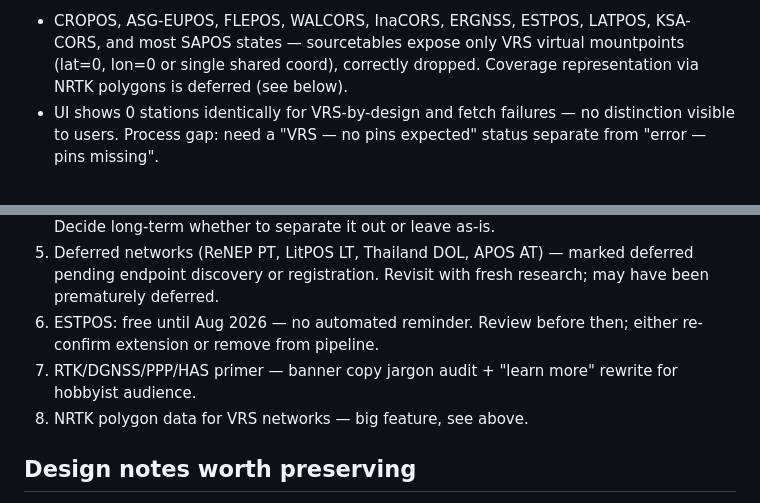
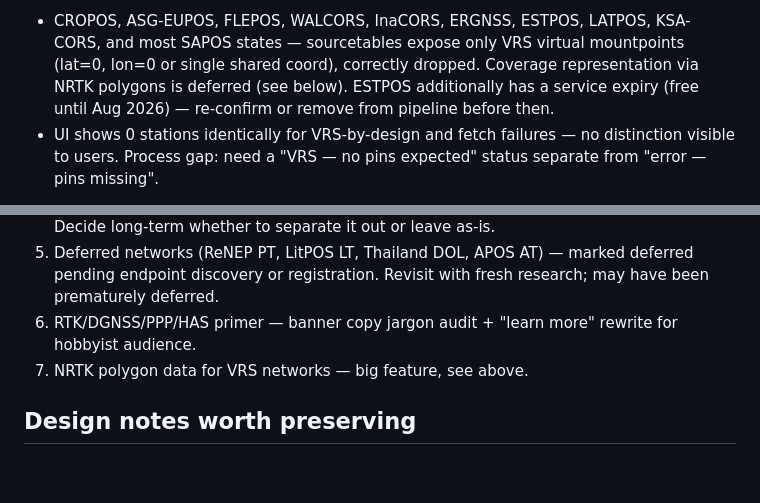
Before and after one commit to sacrusha/ntrip-mountpoint-map, a Markdown page: CLAUDE.md, 2 parts joined by grey strips. Rendered like a GitHub page; blank space fills up the shorter version.

Commit message:
docs: fold ESTPOS expiry note into VRS section; remove standalone item
https://claude.ai/code/session_01Hp3rX53o3cGm2GqAzU1baQ

```diff
--- a/CLAUDE.md
+++ b/CLAUDE.md
@@ -98,6 +98,8 @@ gracefully — stations remain in the JSON from the last successful fetch.
   KSA-CORS, and most SAPOS states — sourcetables expose only VRS virtual
   mountpoints (lat=0, lon=0 or single shared coord), correctly dropped.
   Coverage representation via NRTK polygons is deferred (see below).
+  ESTPOS additionally has a service expiry (free until Aug 2026) —
+  re-confirm or remove from pipeline before then.
 - UI shows 0 stations identically for VRS-by-design and fetch failures —
   no distinction visible to users. Process gap: need a "VRS — no pins
   expected" status separate from "error — pins missing".
@@ -121,11 +123,9 @@ gracefully — stations remain in the JSON from the last successful fetch.
 5. Deferred networks (ReNEP PT, LitPOS LT, Thailand DOL, APOS AT) —
    marked deferred pending endpoint discovery or registration. Revisit
    with fresh research; may have been prematurely deferred.
-6. ESTPOS: free until Aug 2026 — no automated reminder. Review before
-   then; either re-confirm extension or remove from pipeline.
-7. RTK/DGNSS/PPP/HAS primer — banner copy jargon audit + "learn more"
+6. RTK/DGNSS/PPP/HAS primer — banner copy jargon audit + "learn more"
    rewrite for hobbyist audience.
-8. NRTK polygon data for VRS networks — big feature, see above.
+7. NRTK polygon data for VRS networks — big feature, see above.
 
 ## Design notes worth preserving
 
```
